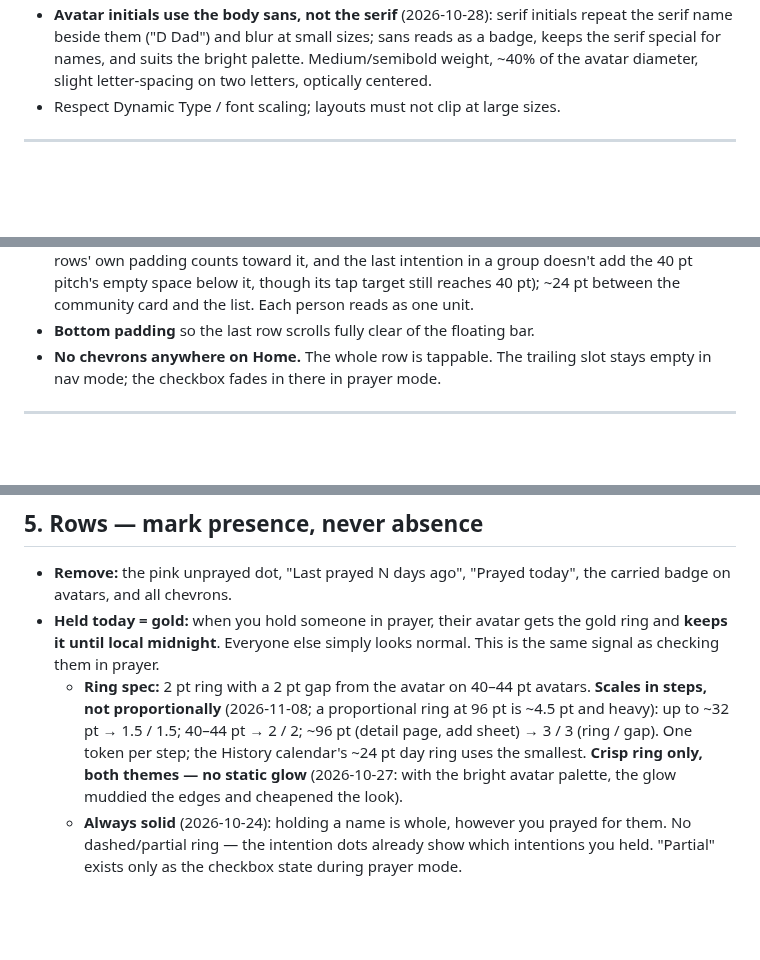
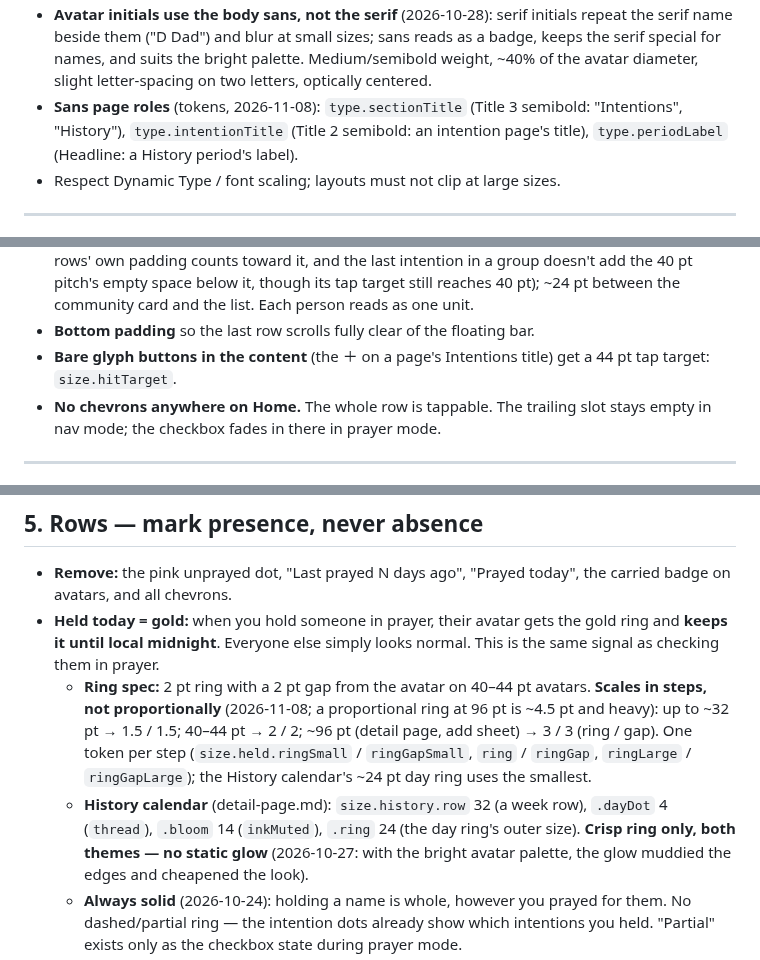
Before and after one commit to ericdolson/plus_prayer, a Markdown page: docs/product/design-direction.md, 3 parts joined by grey strips. Rendered like a GitHub page; blank space fills up the shorter version.

Commit message:
design-direction: document the slice 2 tokens
Held-ring steps, size.history.*, size.hitTarget, and the sans page roles
sectionTitle / intentionTitle / periodLabel.

Co-Authored-By: Claude Opus 5.5 <noreply@anthropic.com>

```diff
--- a/docs/product/design-direction.md
+++ b/docs/product/design-direction.md
@@ -190,6 +190,10 @@ gold.
   sizes; sans reads as a badge, keeps the serif special for names, and suits
   the bright palette. Medium/semibold weight, ~40% of the avatar diameter,
   slight letter-spacing on two letters, optically centered.
+- **Sans page roles** (tokens, 2026-11-08): `type.sectionTitle` (Title 3
+  semibold: "Intentions", "History"), `type.intentionTitle` (Title 2
+  semibold: an intention page's title), `type.periodLabel` (Headline: a
+  History period's label).
 - Respect Dynamic Type / font scaling; layouts must not clip at large sizes.
 
 ---
@@ -211,6 +215,8 @@ gold.
   still reaches 40 pt); ~24 pt between the community
   card and the list. Each person reads as one unit.
 - **Bottom padding** so the last row scrolls fully clear of the floating bar.
+- **Bare glyph buttons in the content** (the ＋ on a page's Intentions title)
+  get a 44 pt tap target: `size.hitTarget`.
 - **No chevrons anywhere on Home.** The whole row is tappable. The trailing
   slot stays empty in nav mode; the checkbox fades in there in prayer mode.
 
@@ -409,8 +415,12 @@ gold.
     avatars. **Scales in steps, not proportionally** (2026-11-08; a
     proportional ring at 96 pt is ~4.5 pt and heavy): up to ~32 pt →
     1.5 / 1.5; 40–44 pt → 2 / 2; ~96 pt (detail page, add sheet) → 3 / 3
-    (ring / gap). One token per step; the History calendar's ~24 pt day
-    ring uses the smallest. **Crisp ring only, both themes — no static glow** (2026-10-27:
+    (ring / gap). One token per step (`size.held.ringSmall` /
+    `ringGapSmall`, `ring` / `ringGap`, `ringLarge` / `ringGapLarge`); the
+    History calendar's ~24 pt day ring uses the smallest.
+  - **History calendar** (detail-page.md): `size.history.row` 32 (a week
+    row), `.dayDot` 4 (`thread`), `.bloom` 14 (`inkMuted`), `.ring` 24 (the
+    day ring's outer size). **Crisp ring only, both themes — no static glow** (2026-10-27:
     with the bright avatar palette, the glow muddied the edges and cheapened
     the look).
   - **Always solid** (2026-10-24): holding a name is whole, however you prayed
```
